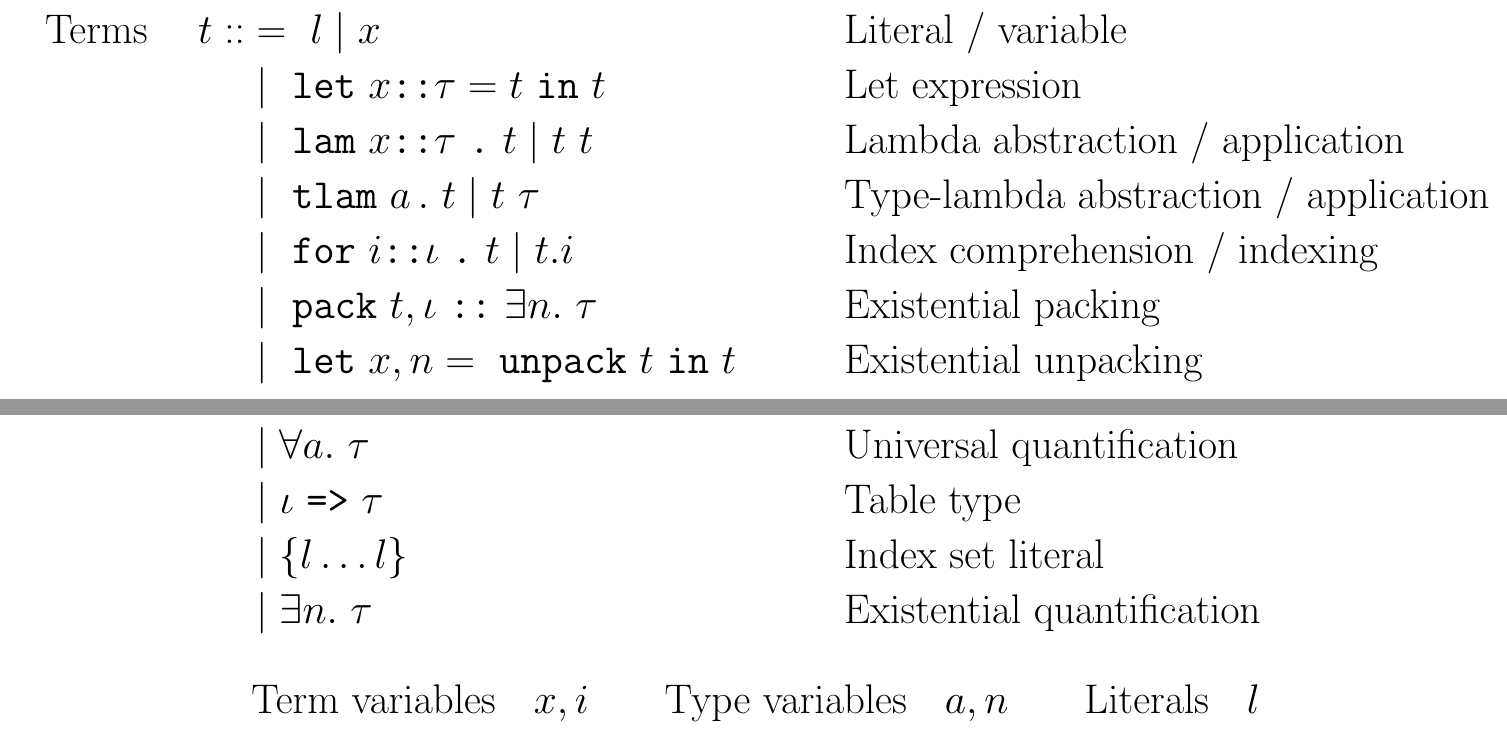
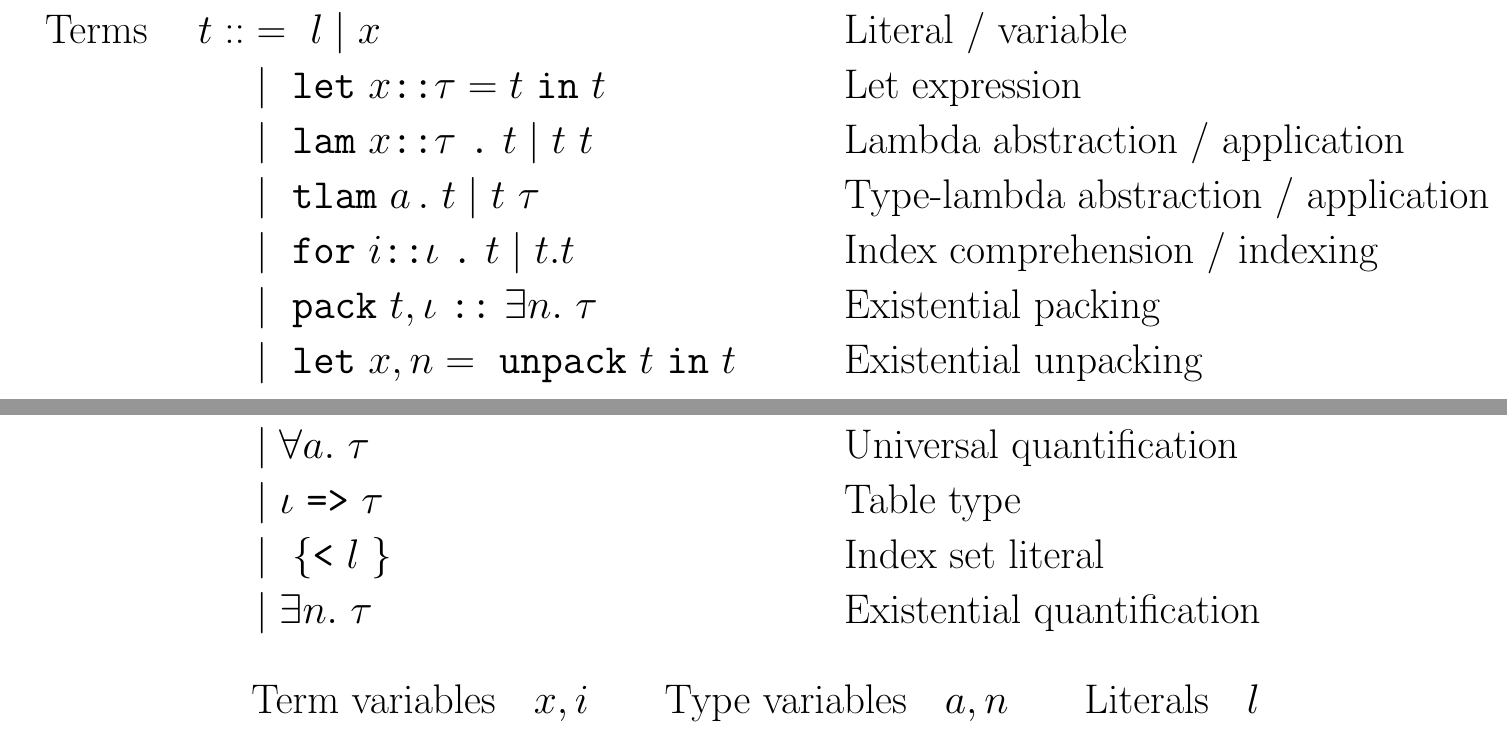
Before and after one commit to google-research/dex-lang, a LaTeX document (doc/coddle.tex): two parts of the page, joined at a grey line, cut so that both start at the same text. Compiled offline with pdfLaTeX.

Commit message:
Edits to latex grammar

```diff
--- a/doc/coddle.tex
+++ b/doc/coddle.tex
@@ -24,7 +24,7 @@ l  \mid x
    \mid t ~ \tau
     && \text{Type-lambda abstraction / application} \\
 &\mid \ttt{for} i \annot{\iota}  \ttt {.} t
-   \mid t.i
+   \mid t.t
     && \text{Index comprehension / indexing} \\
 &\mid \ttt{pack} t, \iota \ttt{::} \exists n. ~ \tau
        && \text{Existential packing} \\
@@ -38,7 +38,7 @@ l  \mid x
 &\mid \forall a. ~ \tau
     && \text{Universal quantification} \\
 &\mid \iota \ttt{=>} \tau  && \text{Table type} \\
-&\mid \{l\ldots l\}  && \text{Index set literal} \\
+&\mid \ttt{\{<}l\ttt{\}} && \text{Index set literal} \\
 &\mid \exists n. ~ \tau
     && \text{Existential quantification}
 \end{align*}
```
